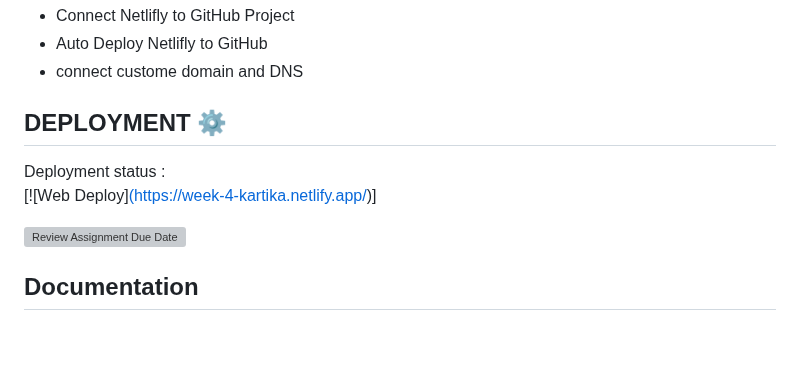
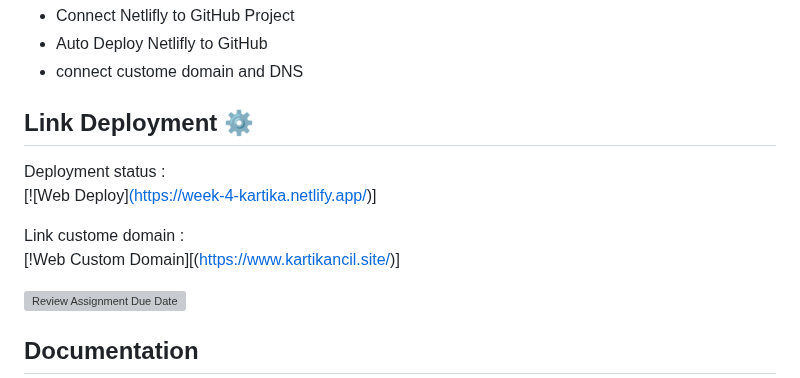
Before and after one commit to RevoU-FSSE-2/week-4-Kartikancil96, a Markdown page: README.md, the part around the change. GitHub-like rendering; blank space fills up the shorter version; grey boxes are pictures that could not be loaded.

Commit message:
Update lagi README.md

```diff
--- a/README.md
+++ b/README.md
@@ -9,9 +9,12 @@
 - Auto Deploy Netlifly to GitHub
 - connect custome domain and DNS
 
-## DEPLOYMENT  ⚙️
+## Link Deployment ⚙️
 Deployment status : <br/>
 [![Web Deploy][(https://week-4-kartika.netlify.app/)](https://kartikancil.site/)]
+
+Link custome domain : <br/>
+[!Web Custom Domain][(https://www.kartikancil.site/)]
 
 [![Review Assignment Due Date](https://classroom.github.com/assets/deadline-readme-button-24ddc0f5d75046c5622901739e7c5dd533143b0c8e959d652212380cedb1ea36.svg)](https://classroom.github.com/a/isPhTOcA)
 
```
